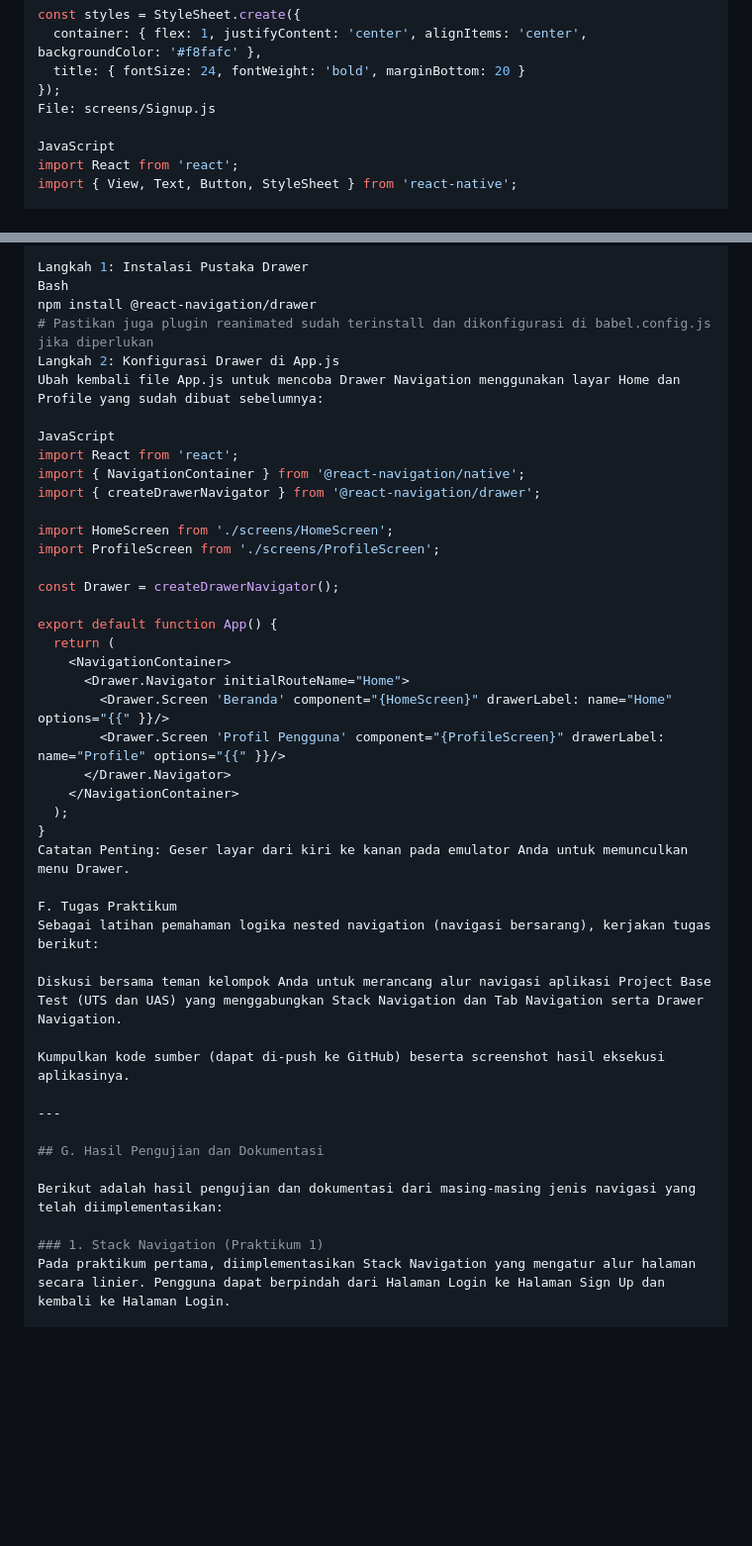
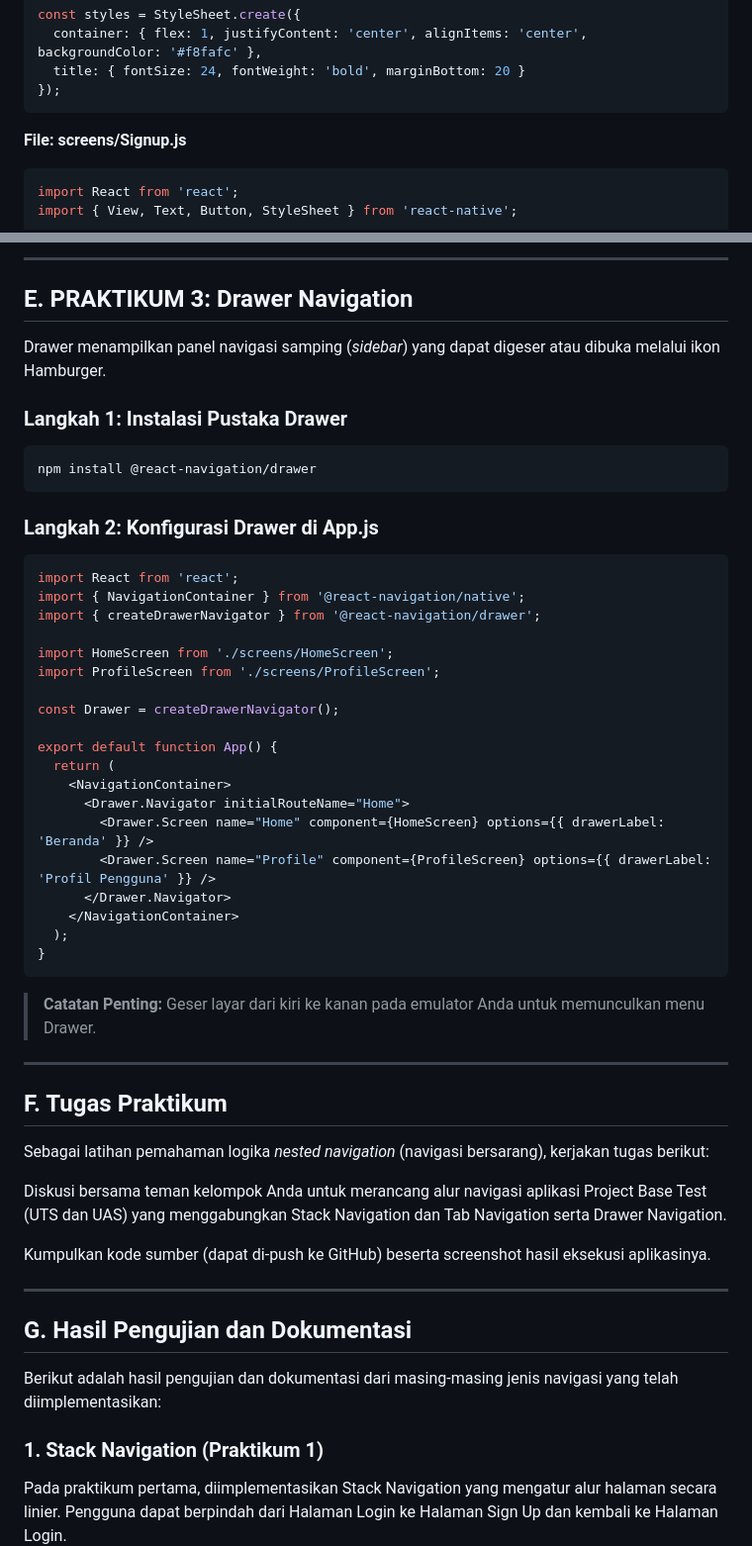
Before and after one commit to Hilal1912/PEMROGRAMAN-MOBILE-SEMESTER-5, a Markdown page: Pem-Mobile/Pertemuan-4/Laporan-Praktikum-4.md, 2 parts joined by grey strips. Shown at 99% size. Rendered like a GitHub page; blank space fills up the shorter version.

````diff
--- a/Pem-Mobile/Pertemuan-4/Laporan-Praktikum-4.md
+++ b/Pem-Mobile/Pertemuan-4/Laporan-Praktikum-4.md
@@ -60,9 +69,11 @@ const styles = StyleSheet.create({
   container: { flex: 1, justifyContent: 'center', alignItems: 'center', backgroundColor: '#f8fafc' },
   title: { fontSize: 24, fontWeight: 'bold', marginBottom: 20 }
 });
-File: screens/Signup.js
+```
 
-JavaScript
+**File: screens/Signup.js**
+
+```javascript
 import React from 'react';
 import { View, Text, Button, StyleSheet } from 'react-native';
 
@@ -171,12 +189,19 @@ Drawer menampilkan panel navigasi samping (sidebar) yang dapat digeser atau dibu
 
-Langkah 1: Instalasi Pustaka Drawer
-Bash
+---
+
+## E. PRAKTIKUM 3: Drawer Navigation
+
+Drawer menampilkan panel navigasi samping (*sidebar*) yang dapat digeser atau dibuka melalui ikon Hamburger.
+
+### Langkah 1: Instalasi Pustaka Drawer
+
+```bash
 npm install @react-navigation/drawer
-# Pastikan juga plugin reanimated sudah terinstall dan dikonfigurasi di babel.config.js jika diperlukan
-Langkah 2: Konfigurasi Drawer di App.js
-Ubah kembali file App.js untuk mencoba Drawer Navigation menggunakan layar Home dan Profile yang sudah dibuat sebelumnya:
+```
 
-JavaScript
+### Langkah 2: Konfigurasi Drawer di App.js
+
+```javascript
 import React from 'react';
 import { NavigationContainer } from '@react-navigation/native';
 import { createDrawerNavigator } from '@react-navigation/drawer';
@@ -190,16 +215,21 @@ export default function App() {
   return (
     <NavigationContainer>
       <Drawer.Navigator initialRouteName="Home">
-        <Drawer.Screen 'Beranda' component="{HomeScreen}" drawerLabel: name="Home" options="{{" }}/>
-        <Drawer.Screen 'Profil Pengguna' component="{ProfileScreen}" drawerLabel: name="Profile" options="{{" }}/>
+        <Drawer.Screen name="Home" component={HomeScreen} options={{ drawerLabel: 'Beranda' }} />
+        <Drawer.Screen name="Profile" component={ProfileScreen} options={{ drawerLabel: 'Profil Pengguna' }} />
       </Drawer.Navigator>
     </NavigationContainer>
   );
 }
-Catatan Penting: Geser layar dari kiri ke kanan pada emulator Anda untuk memunculkan menu Drawer.
+```
 
-F. Tugas Praktikum
-Sebagai latihan pemahaman logika nested navigation (navigasi bersarang), kerjakan tugas berikut:
+> **Catatan Penting:** Geser layar dari kiri ke kanan pada emulator Anda untuk memunculkan menu Drawer.
+
+---
+
+## F. Tugas Praktikum
+
+Sebagai latihan pemahaman logika *nested navigation* (navigasi bersarang), kerjakan tugas berikut:
 
 Diskusi bersama teman kelompok Anda untuk merancang alur navigasi aplikasi Project Base Test (UTS dan UAS) yang menggabungkan Stack Navigation dan Tab Navigation serta Drawer Navigation.
 
@@ -212,5 +242,6 @@ Kumpulkan kode sumber (dapat di-push ke GitHub) beserta screenshot hasil eksekus
 Berikut adalah hasil pengujian dan dokumentasi dari masing-masing jenis navigasi yang telah diimplementasikan:
 
 ### 1. Stack Navigation (Praktikum 1)
+
 Pada praktikum pertama, diimplementasikan Stack Navigation yang mengatur alur halaman secara linier. Pengguna dapat berpindah dari Halaman Login ke Halaman Sign Up dan kembali ke Halaman Login.
 
````
Also changed, not shown: other parts of Pem-Mobile/Pertemuan-4/Laporan-Praktikum-4.md (+69 -45 lines).
